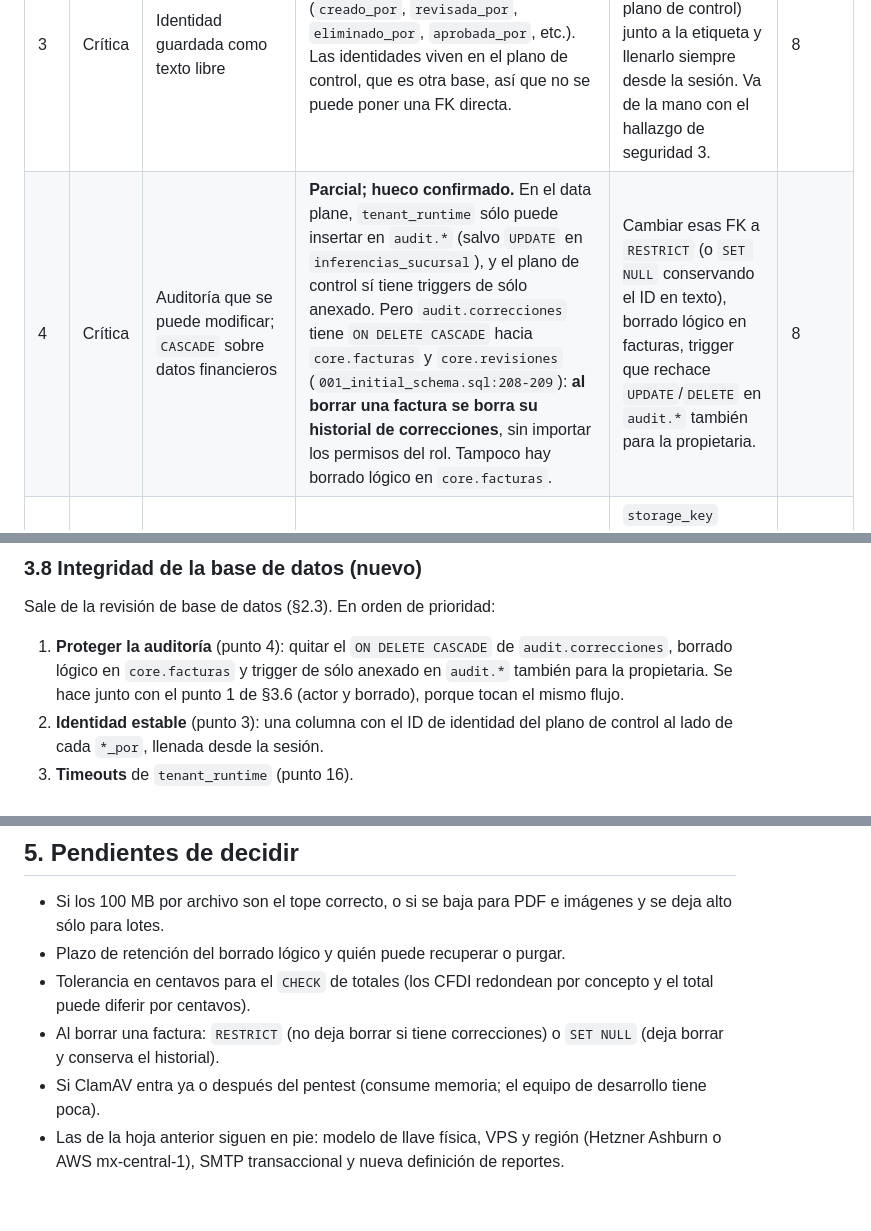
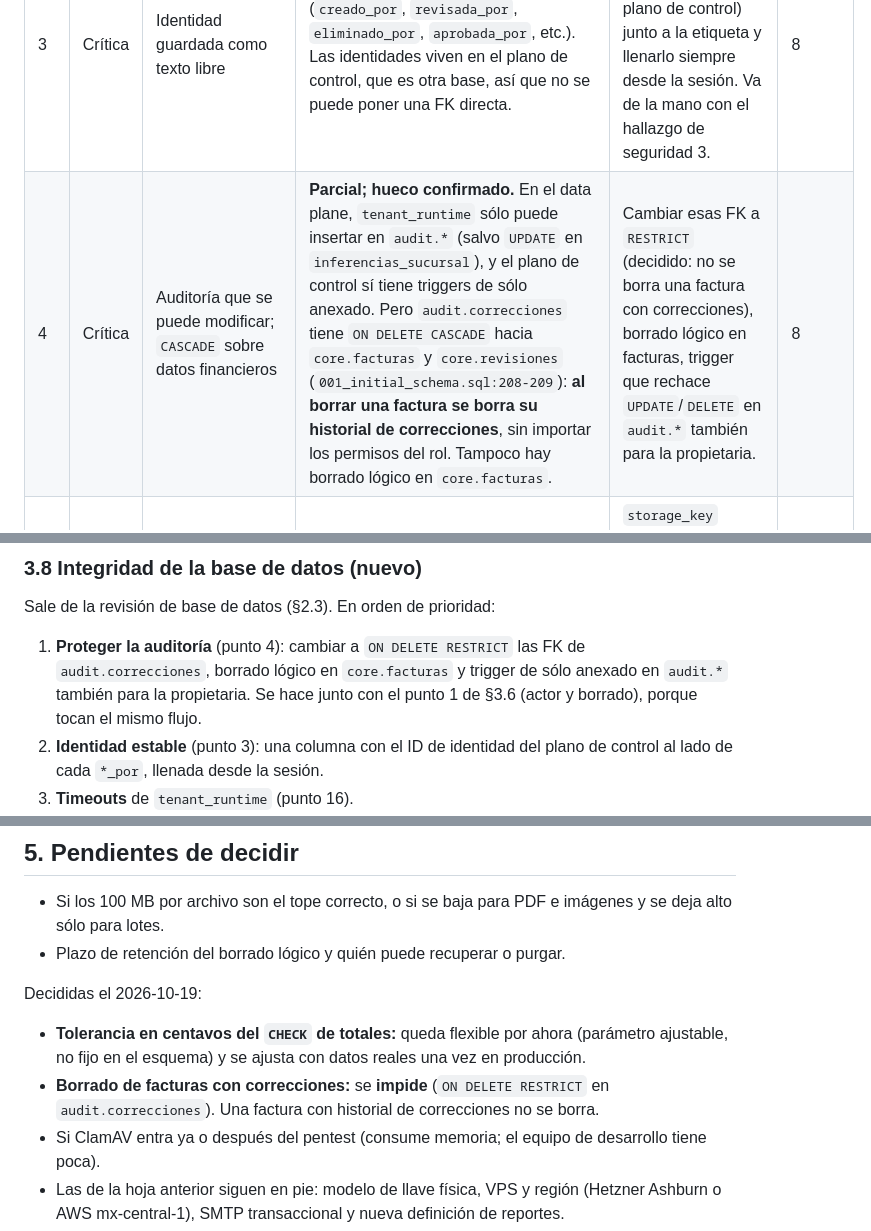
Before and after one commit to Soturing/plataforma-financiera-multicliente, a Markdown page: docs/roadmap-producto.md, 3 parts joined by grey strips. GitHub-like rendering; blank space fills up the shorter version.

Commit message:
docs: registrar decisiones de tolerancia y borrado con correcciones
Co-Authored-By: Claude Opus 5.5 <noreply@anthropic.com>

```diff
--- a/docs/roadmap-producto.md
+++ b/docs/roadmap-producto.md
@@ -73,7 +73,7 @@ La diferencia de fondo: Copilot propone aislar con `organizacion_id` y RLS sobre
 | 1 | Crítica | `organizacion_id` y RLS | **Resuelto de otra forma** (base por cliente y RLS con `FORCE` por tenant y sucursal, migración 033). | Nada en el esquema. Ver el punto 16 sobre la base de desarrollo. | 4 |
 | 2 | Crítica | Roles `app_rw` / `migrator` / `readonly` | **Resuelto en su mayoría.** `tenant_owner` (migraciones) y `tenant_runtime` (app, sin propiedad ni `BYPASSRLS`); `REVOKE CREATE ON SCHEMA public`. | Un rol de sólo lectura para reportes, si llega a hacer falta. | 8 |
 | 3 | Crítica | Identidad guardada como texto libre | **Abierto.** Hay 28 columnas `*_por text` (`creado_por`, `revisada_por`, `eliminado_por`, `aprobada_por`, etc.). Las identidades viven en el plano de control, que es otra base, así que no se puede poner una FK directa. | Guardar el ID estable de la identidad (UUID del plano de control) junto a la etiqueta y llenarlo siempre desde la sesión. Va de la mano con el hallazgo de seguridad 3. | 8 |
-| 4 | Crítica | Auditoría que se puede modificar; `CASCADE` sobre datos financieros | **Parcial; hueco confirmado.** En el data plane, `tenant_runtime` sólo puede insertar en `audit.*` (salvo `UPDATE` en `inferencias_sucursal`), y el plano de control sí tiene triggers de sólo anexado. Pero `audit.correcciones` tiene `ON DELETE CASCADE` hacia `core.facturas` y `core.revisiones` (`001_initial_schema.sql:208-209`): **al borrar una factura se borra su historial de correcciones**, sin importar los permisos del rol. Tampoco hay borrado lógico en `core.facturas`. | Cambiar esas FK a `RESTRICT` (o `SET NULL` conservando el ID en texto), borrado lógico en facturas, trigger que rechace `UPDATE`/`DELETE` en `audit.*` también para la propietaria. | 8 |
+| 4 | Crítica | Auditoría que se puede modificar; `CASCADE` sobre datos financieros | **Parcial; hueco confirmado.** En el data plane, `tenant_runtime` sólo puede insertar en `audit.*` (salvo `UPDATE` en `inferencias_sucursal`), y el plano de control sí tiene triggers de sólo anexado. Pero `audit.correcciones` tiene `ON DELETE CASCADE` hacia `core.facturas` y `core.revisiones` (`001_initial_schema.sql:208-209`): **al borrar una factura se borra su historial de correcciones**, sin importar los permisos del rol. Tampoco hay borrado lógico en `core.facturas`. | Cambiar esas FK a `RESTRICT` (decidido: no se borra una factura con correcciones), borrado lógico en facturas, trigger que rechace `UPDATE`/`DELETE` en `audit.*` también para la propietaria. | 8 |
 | 5 | Alta | Rutas absolutas en `archivo_url` / `evidencia_url` | **Abierto** (`archivo_url`, `archivo_original_url`, `evidencia_url`). | `storage_key` relativo al volumen del cliente. Coincide con el hallazgo de seguridad 9. | 6 |
 | 6 | Alta | Migraciones sin control de versión; `DELETE`/`DROP` dentro de migraciones | **Parcial.** Los data planes llevan la tabla `migraciones_aplicadas`. El compose de desarrollo sigue montando archivos sueltos. Hay `DROP TABLE` y borrados de datos en migraciones (p. ej. `024` elimina `centros_costo`, D-017). | Un solo aplicador (ya en §3.7) y una regla: migración destructiva sólo con respaldo previo y prueba de restauración. | 7 |
 | 7 | Alta | Estados en enums rígidos | **Abierto, prioridad baja.** Siete enums (`estado_factura`, `estado_trabajo_ocr`, etc.). | Trigger de transiciones válidas para `estado_factura`; cambiar a tablas de catálogo sólo si los estados empiezan a variar por cliente. | 8 |
@@ -159,7 +159,7 @@ Criterio de salida: cada punto con su prueba automática y las amenazas afectada
 
 Sale de la revisión de base de datos (§2.3). En orden de prioridad:
 
-1. **Proteger la auditoría** (punto 4): quitar el `ON DELETE CASCADE` de `audit.correcciones`, borrado lógico en `core.facturas` y trigger de sólo anexado en `audit.*` también para la propietaria. Se hace junto con el punto 1 de §3.6 (actor y borrado), porque tocan el mismo flujo.
+1. **Proteger la auditoría** (punto 4): cambiar a `ON DELETE RESTRICT` las FK de `audit.correcciones`, borrado lógico en `core.facturas` y trigger de sólo anexado en `audit.*` también para la propietaria. Se hace junto con el punto 1 de §3.6 (actor y borrado), porque tocan el mismo flujo.
 2. **Identidad estable** (punto 3): una columna con el ID de identidad del plano de control al lado de cada `*_por`, llenada desde la sesión.
 3. **Timeouts** de `tenant_runtime` (punto 16).
 4. **Reglas financieras** (punto 8): primero una consulta que cuente cuántas filas actuales romperían cada regla; luego `CHECK`, triggers diferidos de sumas y `EXCLUDE`.
@@ -184,7 +184,10 @@ Criterio de salida: cada cambio con su prueba, y ninguna migración destructiva
 
 - Si los 100 MB por archivo son el tope correcto, o si se baja para PDF e imágenes y se deja alto sólo para lotes.
 - Plazo de retención del borrado lógico y quién puede recuperar o purgar.
-- Tolerancia en centavos para el `CHECK` de totales (los CFDI redondean por concepto y el total puede diferir por centavos).
-- Al borrar una factura: `RESTRICT` (no deja borrar si tiene correcciones) o `SET NULL` (deja borrar y conserva el historial).
+
+Decididas el 2026-10-19:
+
+- **Tolerancia en centavos del `CHECK` de totales:** queda flexible por ahora (parámetro ajustable, no fijo en el esquema) y se ajusta con datos reales una vez en producción.
+- **Borrado de facturas con correcciones:** se **impide** (`ON DELETE RESTRICT` en `audit.correcciones`). Una factura con historial de correcciones no se borra.
 - Si ClamAV entra ya o después del pentest (consume memoria; el equipo de desarrollo tiene poca).
 - Las de la hoja anterior siguen en pie: modelo de llave física, VPS y región (Hetzner Ashburn o AWS mx-central-1), SMTP transaccional y nueva definición de reportes.
```
